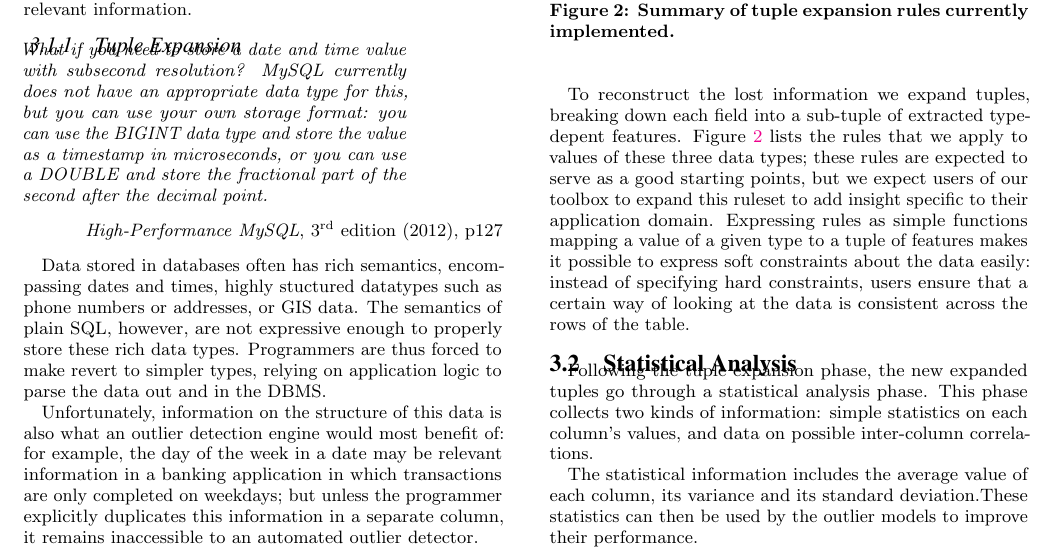
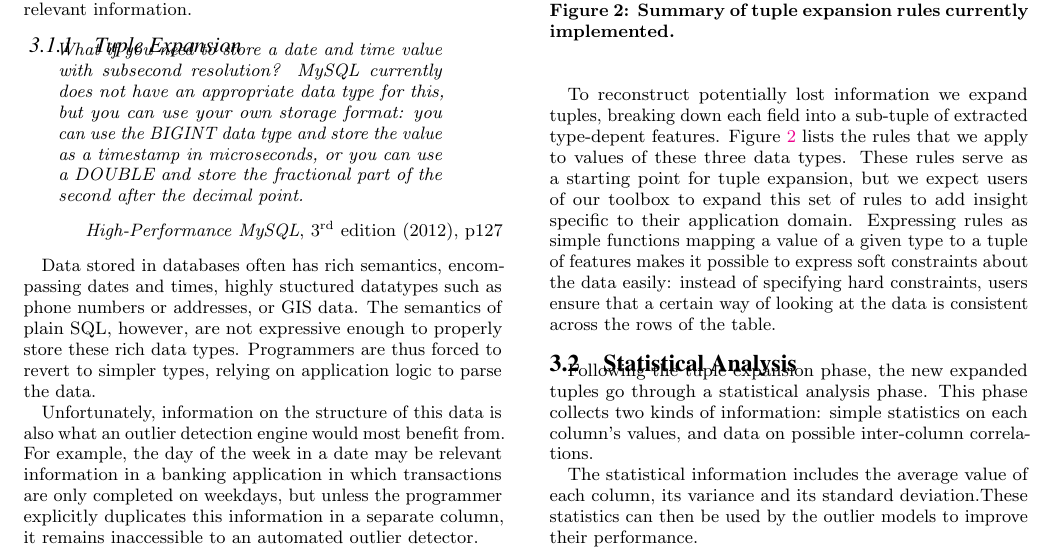
Before and after one commit to cpitclaudel/dBoost, a LaTeX document (paper/paper.tex, which reads paper/preproc.tex): part of page 2 of 5, cut so that both start at the same text. Compiled offline with pdfLaTeX.

Commit message:
Pass over tuple expansion

```diff
--- a/paper/preproc.tex
+++ b/paper/preproc.tex
@@ -4,7 +4,7 @@ Before being used to generate a model of the data, the tuples are cleaned up and
 
 \subsubsection{Tuple Expansion}
 
-\noindent\begin{minipage}{0.8\linewidth}
+\indent\indent\begin{minipage}{0.8\linewidth}
   \itshape
   What if you need to store a date and time value with subsecond resolution? MySQL
   currently does not have an appropriate data type for this, but you can use your own
@@ -16,11 +16,11 @@ Before being used to generate a model of the data, the tuples are cleaned up and
   \textit{High-Performance MySQL}, 3\textsuperscript{rd} edition (2012), p127
 \end{flushright}
 
-Data stored in databases often has rich semantics, encompassing dates and times, highly stuctured datatypes such as phone numbers or addresses, or GIS data. The semantics of plain SQL, however, are not expressive enough to properly store these rich data types. Programmers are thus forced to make revert to simpler types, relying on application logic to parse the data out and in the DBMS.
+Data stored in databases often has rich semantics, encompassing dates and times, highly stuctured datatypes such as phone numbers or addresses, or GIS data. The semantics of plain SQL, however, are not expressive enough to properly store these rich data types. Programmers are thus forced to revert to simpler types, relying on application logic to parse the data.
 
-Unfortunately, information on the structure of this data is also what an outlier detection engine would most benefit of: for example, the day of the week in a date may be relevant information in a banking application in which transactions are only completed on weekdays; but unless the programmer explicitly duplicates this information in a separate column, it remains inaccessible to an automated outlier detector.
+Unfortunately, information on the structure of this data is also what an outlier detection engine would most benefit from. For example, the day of the week in a date may be relevant information in a banking application in which transactions are only completed on weekdays, but unless the programmer explicitly duplicates this information in a separate column, it remains inaccessible to an automated outlier detector.
 
-To reconstruct the lost information we expand tuples, breaking down each field into a sub-tuple of extracted type-depent features. Figure~\ref{fig:tuple-expansion} lists the rules that we apply to values of these three data types; these rules are expected to serve as a good starting points, but we expect users of our toolbox to expand this ruleset to add insight specific to their application domain. Expressing rules as simple functions mapping a value of a given type to a tuple of features makes it possible to express soft constraints about the data easily: instead of specifying hard constraints, users ensure that a certain way of looking at the data is consistent across the rows of the table.
+To reconstruct potentially lost information we expand tuples, breaking down each field into a sub-tuple of extracted type-depent features. Figure~\ref{fig:tuple-expansion} lists the rules that we apply to values of these three data types. These rules serve as a starting point for tuple expansion, but we expect users of our toolbox to expand this set of rules to add insight specific to their application domain. Expressing rules as simple functions mapping a value of a given type to a tuple of features makes it possible to express soft constraints about the data easily: instead of specifying hard constraints, users ensure that a certain way of looking at the data is consistent across the rows of the table.
 
 \begin{figure}
   \newenvironment{stackedlines}{\renewcommand{\arraystretch}{1.2}\begin{array}[b]{@{}l@{\quad}l@{}}}{\end{array}}
```
